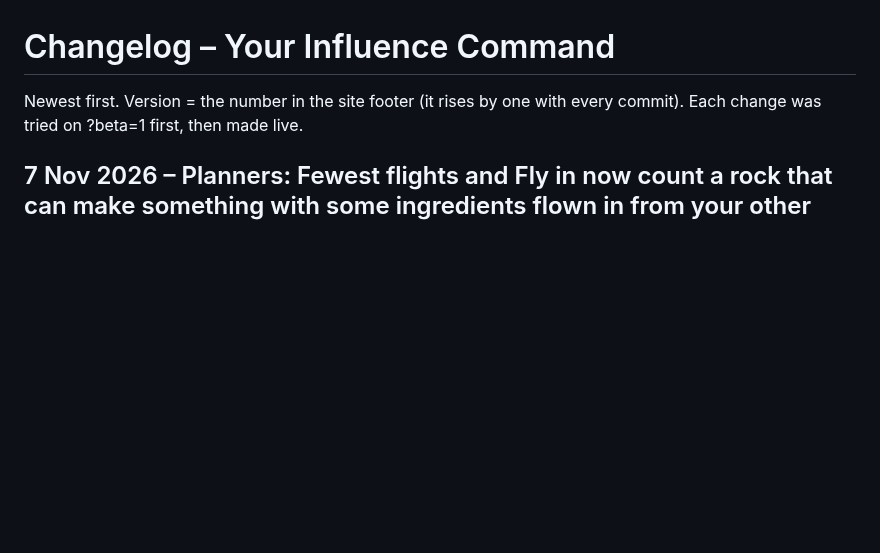
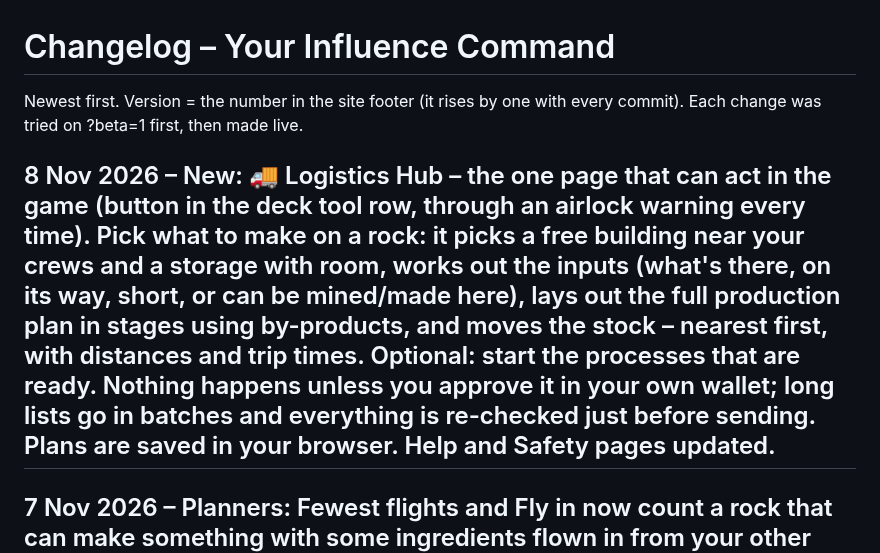
Before and after one commit to MarkyB71/your-command, a Markdown page: CHANGELOG.md, the part around the change. Drawn GitHub-style; blank space fills up the shorter version.

Commit message:
CHANGELOG: Logistics Hub live (8 Nov 2026)
Co-Authored-By: Claude Opus 5.5 <noreply@anthropic.com>
Claude-Session: https://claude.ai/code/session_01UngQcy7Dd7wPaFwk6waTu5

```diff
--- a/CHANGELOG.md
+++ b/CHANGELOG.md
@@ -1,6 +1,8 @@
 # Changelog – Your Influence Command
 
 Newest first. Version = the number in the site footer (it rises by one with every commit). Each change was tried on ?beta=1 first, then made live.
+
+## 8 Nov 2026 – New: 🚚 Logistics Hub – the one page that can act in the game (button in the deck tool row, through an airlock warning every time). Pick what to make on a rock: it picks a free building near your crews and a storage with room, works out the inputs (what's there, on its way, short, or can be mined/made here), lays out the full production plan in stages using by-products, and moves the stock – nearest first, with distances and trip times. Optional: start the processes that are ready. Nothing happens unless you approve it in your own wallet; long lists go in batches and everything is re-checked just before sending. Plans are saved in your browser. Help and Safety pages updated.
 
 ## 7 Nov 2026 – Planners: Fewest flights and Fly in now count a rock that can make something with some ingredients flown in from your other rocks (no more wrong "Not available", e.g. Lead), picking the rock that needs least flown in. Everywhere a page says fly it in (SkippyChain, building tiles, Make it here?) it now says where from – in stock on, or mine it on, one of your rocks. Old Fuel check and Daily Grind files removed.
 
```
